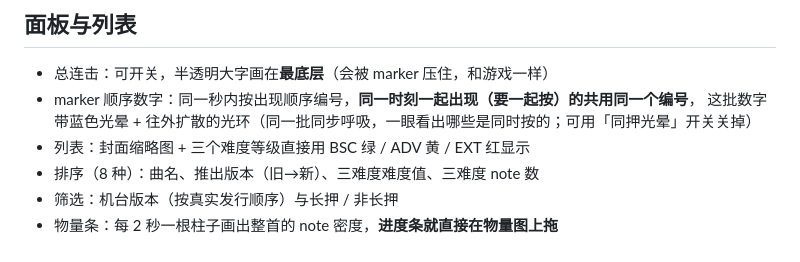
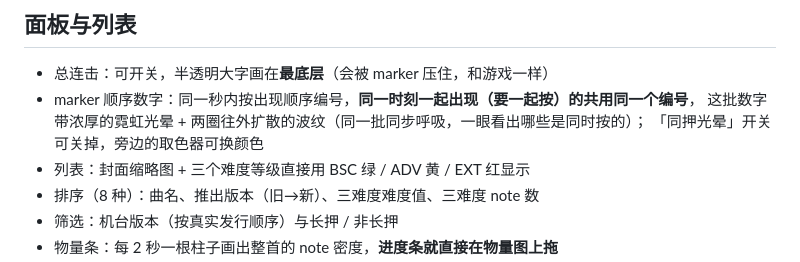
Before and after one commit to Thregren/jubeat-chart-viewer, a Markdown page: docs/release-v0.3.0.md, the part around the change. GitHub-like rendering.

```diff
--- a/docs/release-v0.3.0.md
+++ b/docs/release-v0.3.0.md
@@ -24,7 +24,8 @@ macOS 未签名，第一次要右键「打开」，或 `xattr -dr com.apple.quar
 
 - 总连击：可开关，半透明大字画在**最底层**（会被 marker 压住，和游戏一样）
 - marker 顺序数字：同一秒内按出现顺序编号，**同一时刻一起出现（要一起按）的共用同一个编号**，
-  这批数字带蓝色光晕 + 往外扩散的光环（同一批同步呼吸，一眼看出哪些是同时按的；可用「同押光晕」开关关掉）
+  这批数字带浓厚的霓虹光晕 + 两圈往外扩散的波纹（同一批同步呼吸，一眼看出哪些是同时按的）；
+  「同押光晕」开关可关掉，旁边的取色器可换颜色
 - 列表：封面缩略图 + 三个难度等级直接用 BSC 绿 / ADV 黄 / EXT 红显示
 - 排序（8 种）：曲名、推出版本（旧→新）、三难度难度值、三难度 note 数
 - 筛选：机台版本（按真实发行顺序）与长押 / 非长押
```
Also changed, not shown: README.md (+3 -2 lines), docs/screenshot.jpg, 3 other files.
